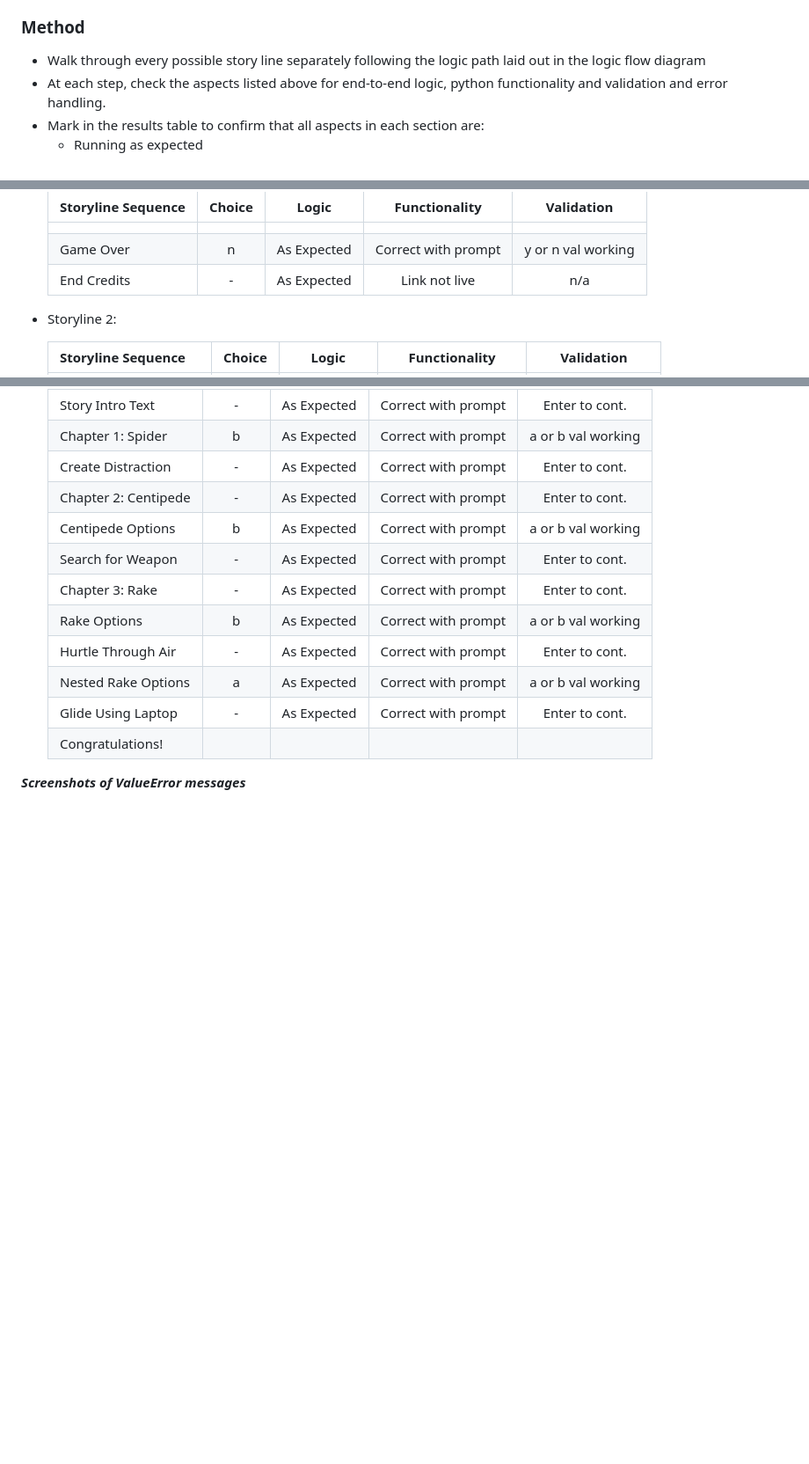
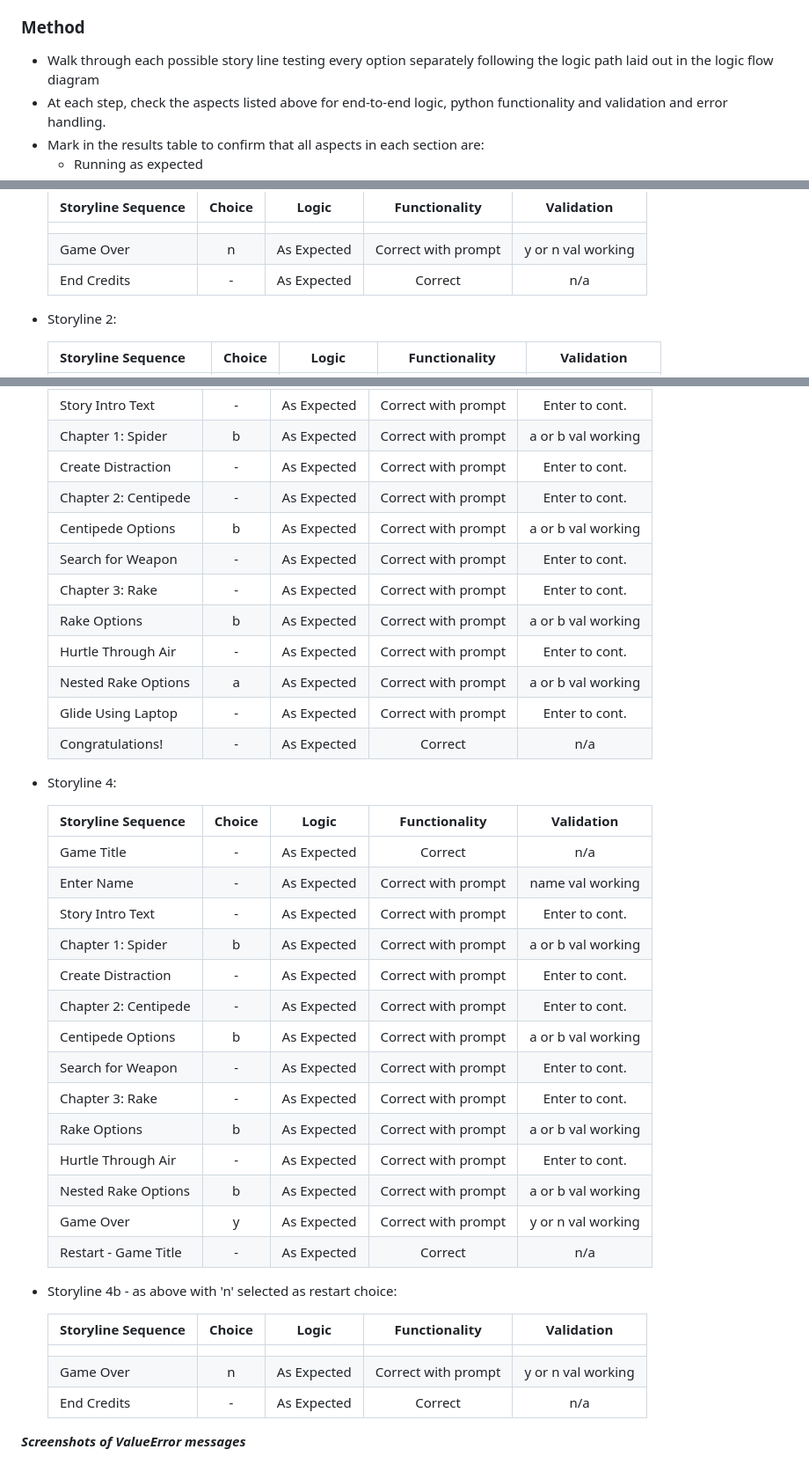
Before and after one commit to sophie-thomson/garden-escape, a Markdown page: README.md, 3 parts joined by grey strips. Shown: that part at 88% size. GitHub-like rendering; blank space fills up the shorter version.

Commit message:
Docs: Add testing results tables to README

```diff
--- a/README.md
+++ b/README.md
@@ -362,7 +362,7 @@ When testing the validation and Error Handling within the program the following
 
 ### Method
 
-- Walk through every possible story line separately following the logic path laid out in the logic flow diagram
+- Walk through each possible story line testing every option separately following the logic path laid out in the logic flow diagram
 - At each step, check the aspects listed above for end-to-end logic, python functionality and validation and error handling.
 - Mark in the results table to confirm that all aspects in each section are:
     - Running as expected
@@ -402,7 +402,7 @@ When testing the validation and Error Handling within the program the following
     |:---                    |    :---:   |   :---:   |       :---:        |       :---:        |
     |                        |            |           |                    |                    |
     |Game Over               |n           |As Expected|Correct with prompt |y or n val working  |
-    |End Credits             |-           |As Expected|Link not live       |n/a                 |
+    |End Credits             |-           |As Expected|Correct             |n/a                 |
 
 - Storyline 2:
 
@@ -449,7 +449,34 @@ When testing the validation and Error Handling within the program the following
     |Hurtle Through Air      |-           |As Expected|Correct with prompt |Enter to cont.      |
     |Nested Rake Options     |a           |As Expected|Correct with prompt |a or b val working  |
     |Glide Using Laptop      |-           |As Expected|Correct with prompt |Enter to cont.      |
-    |Congratulations!        |
+    |Congratulations!        |-           |As Expected|Correct             |n/a                 |
+
+- Storyline 4:
+
+    | **Storyline Sequence** | **Choice** | **Logic** | **Functionality**  | **Validation**     |
+    |:---                    |    :---:   |   :---:   |       :---:        |       :---:        |
+    |Game Title              |-           |As Expected|Correct             |n/a                 |
+    |Enter Name              |-           |As Expected|Correct with prompt |name val working    |
+    |Story Intro Text        |-           |As Expected|Correct with prompt |Enter to cont.      |
+    |Chapter 1: Spider       |b           |As Expected|Correct with prompt |a or b val working  |
+    |Create Distraction      |-           |As Expected|Correct with prompt |Enter to cont.      |
+    |Chapter 2: Centipede    |-           |As Expected|Correct with prompt |Enter to cont.      |
+    |Centipede Options       |b           |As Expected|Correct with prompt |a or b val working  |
+    |Search for Weapon       |-           |As Expected|Correct with prompt |Enter to cont.      |
+    |Chapter 3: Rake         |-           |As Expected|Correct with prompt |Enter to cont.      |
+    |Rake Options            |b           |As Expected|Correct with prompt |a or b val working  |
+    |Hurtle Through Air      |-           |As Expected|Correct with prompt |Enter to cont.      |
+    |Nested Rake Options     |b           |As Expected|Correct with prompt |a or b val working  |
+    |Game Over               |y           |As Expected|Correct with prompt |y or n val working  |
+    |Restart - Game Title    |-           |As Expected|Correct             |n/a                 |
+
+- Storyline 4b - as above with 'n' selected as restart choice:
+
+    | **Storyline Sequence** | **Choice** | **Logic** | **Functionality**  | **Validation**     |
+    |:---                    |    :---:   |   :---:   |       :---:        |       :---:        |
+    |                        |            |           |                    |                    |
+    |Game Over               |n           |As Expected|Correct with prompt |y or n val working  |
+    |End Credits             |-           |As Expected|Correct             |n/a                 |
 
 
 ***Screenshots of ValueError messages***
```
Also changed, not shown: other parts of README.md (+1 -1 lines).
